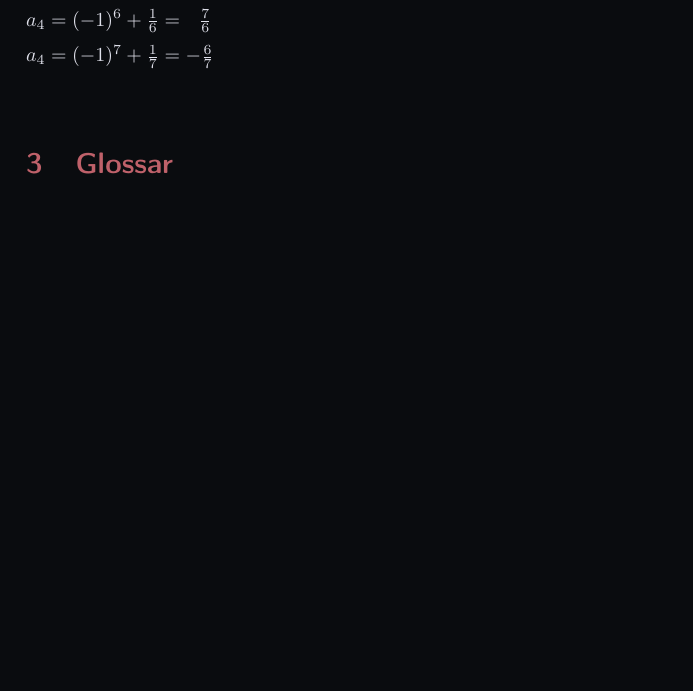
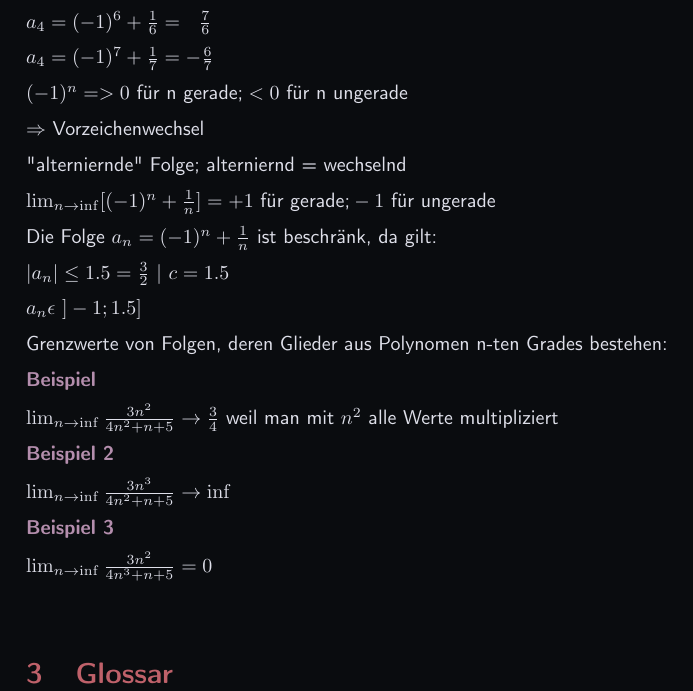
Before and after one commit to OfflineBot/dski-analysis, a LaTeX document (analysis.tex, which reads src/folgen_reihen/definition.tex): part of page 8 of 8, cut so that both start at the same text, the shorter picture padded with empty space. Compiled offline with pdfLaTeX.

Commit message:
grenzwerte ergänzung

```diff
--- a/src/folgen_reihen/definition.tex
+++ b/src/folgen_reihen/definition.tex
@@ -203,3 +203,31 @@ $a_4 = (-1)^5 + \frac{1}{5} = -\frac{4}{5}$
 $a_4 = (-1)^6 + \frac{1}{6} = \ \ \frac{7}{6}$
 
 $a_4 = (-1)^7 + \frac{1}{7} = -\frac{6}{7}$
+
+$(-1)^n = > 0 \text{ für n gerade;} < 0 \text{ für n ungerade}$
+
+$\Rightarrow$ Vorzeichenwechsel
+
+"alterniernde" Folge; alterniernd = wechselnd
+
+$\lim_{n\rightarrow\inf} [(-1)^n + \frac{1}{n}] = +1 \text{ für gerade;} -1 \text{ für ungerade}$
+
+Die Folge $a_n = (-1)^n + \frac{1}{n}$ ist beschränk, da gilt:
+
+$|a_n| \leq 1.5 = \frac{3}{2}$ | $c = 1.5$
+
+$a_n \epsilon \ ]-1; 1.5]$
+
+Grenzwerte von Folgen, deren Glieder aus Polynomen n-ten Grades bestehen:
+
+\point{Beispiel}
+
+$\lim_{n\rightarrow\inf} \frac{3n^2}{4n^2+n+5} \rightarrow \frac{3}{4}$ weil man mit $n^2$ alle Werte multipliziert
+
+\point{Beispiel 2}
+
+$\lim_{n\rightarrow\inf} \frac{3n^3}{4n^2 + n + 5} \rightarrow \inf$
+
+\point{Beispiel 3}
+
+$\lim_{n\rightarrow\inf} \frac{3n^2}{4n^3 + n + 5} = 0$
```
Also changed, not shown: analysis.pdf.
